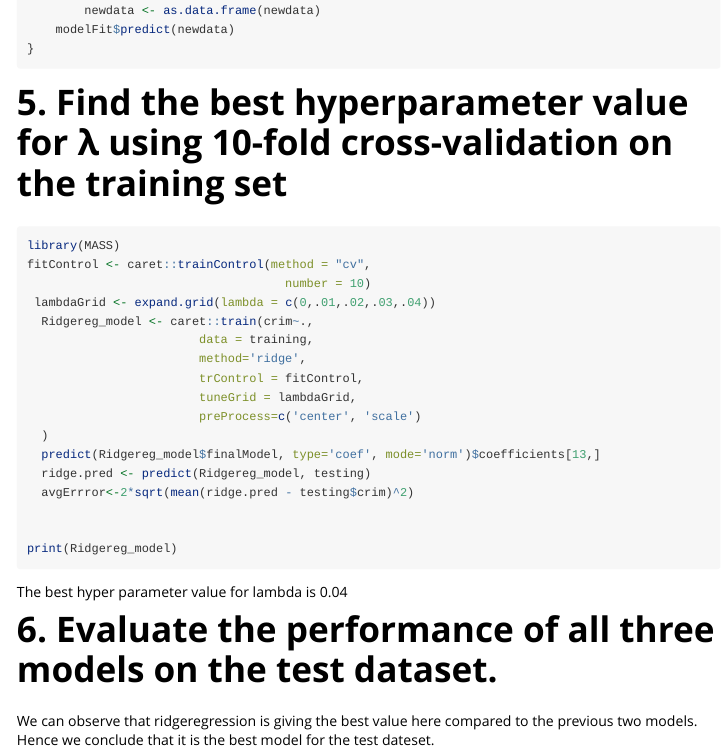
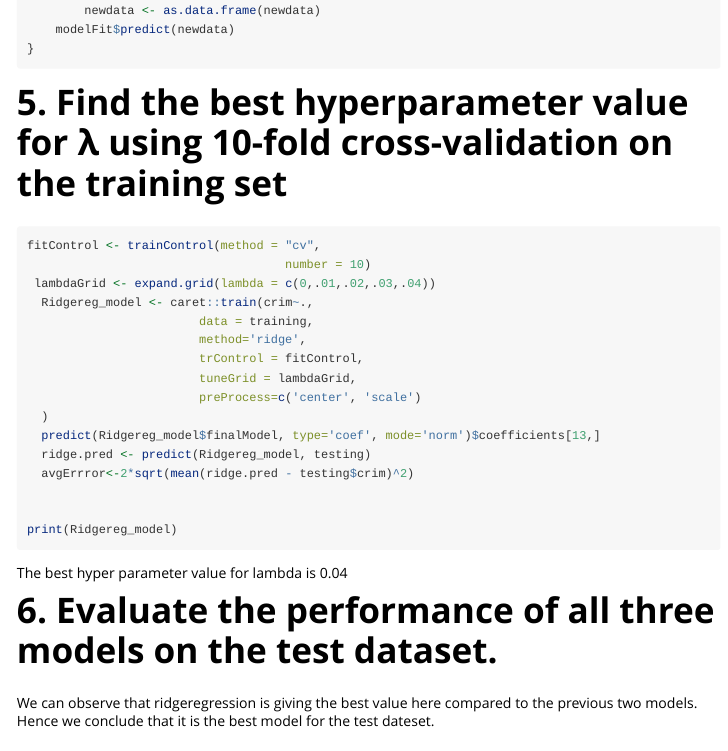
Before and after one commit to muhis097/bonuslab, an R Markdown document (vignettes/ridgereg.Rmd): the page in a window 1100 px wide, from 2640 px down. Rendered offline with R 4.5, knitr and Pandoc, with nearby package versions; code that draws random numbers runs with fixed seeds of ours.

Commit message:
minor fix

````diff
--- a/vignettes/ridgereg.Rmd
+++ b/vignettes/ridgereg.Rmd
@@ -119,8 +119,8 @@ Ridgereg_model$predict <- function(modelFit, newdata, preProc = NULL, submodels
 
 
 ```{r,eval=FALSE}
-library(MASS)
-fitControl <- caret::trainControl(method = "cv",
+
+fitControl <- trainControl(method = "cv",
                                     number = 10)
  lambdaGrid <- expand.grid(lambda = c(0,.01,.02,.03,.04))
   Ridgereg_model <- caret::train(crim~.,
````
